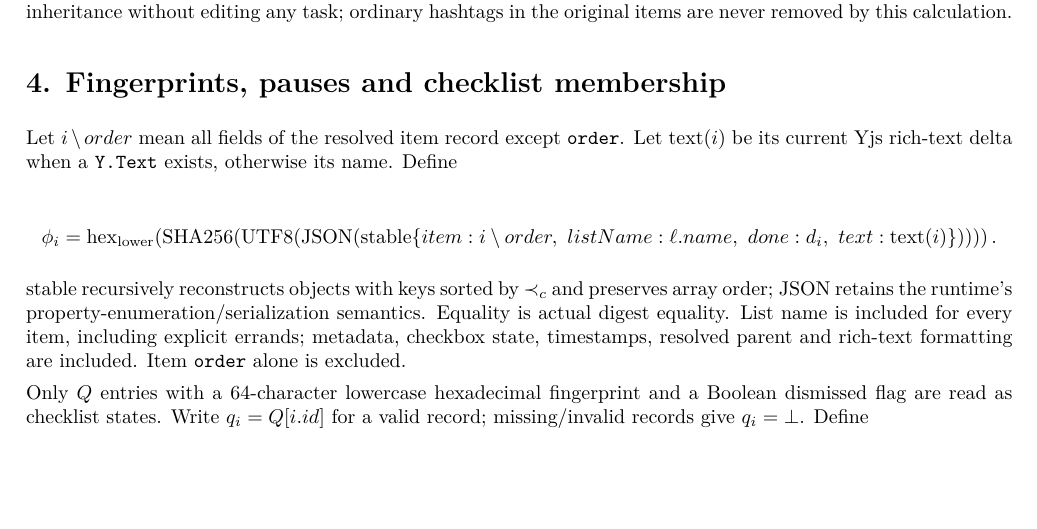
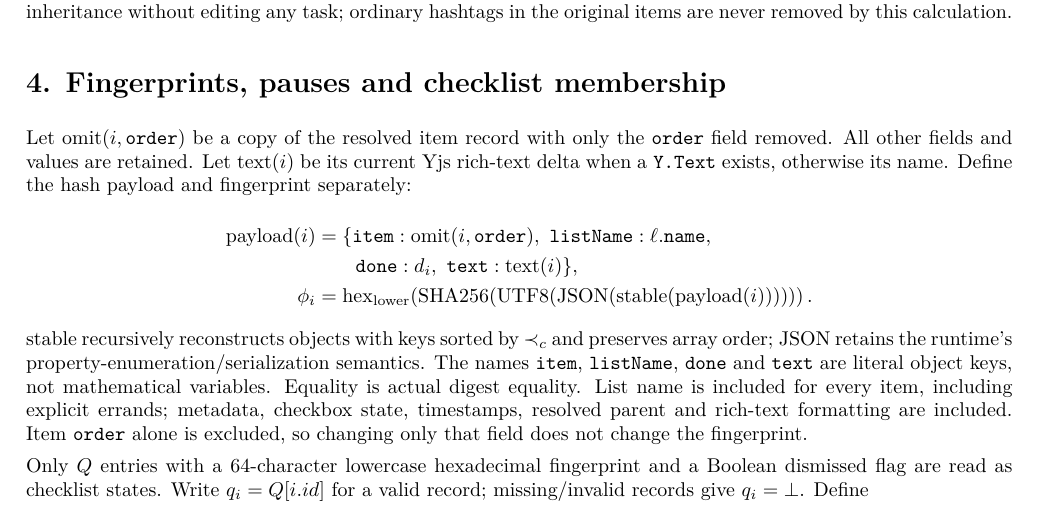
Before and after one commit to mbaily/lists_and_prices, a LaTeX document (docs/nearby-errands-math.tex): part of page 3 of 10, cut so that both start at the same text, the shorter picture padded with empty space. Compiled offline with pdfLaTeX.

Commit message:
Clarify nearby errands fingerprint notation

```diff
--- a/docs/nearby-errands-math.tex
+++ b/docs/nearby-errands-math.tex
@@ -112,16 +112,20 @@ For example, \texttt{Take photos \#supplies\_photos} in an untagged list or a li
 
 \section*{4. Fingerprints, pauses and checklist membership}
 
-Let $i\setminus order$ mean all fields of the resolved item record except \texttt{order}. Let $\operatorname{text}(i)$ be its current Yjs rich-text delta when a \texttt{Y.\allowbreak Text} exists, otherwise its name. Define
+Let $\operatorname{omit}(i,\texttt{order})$ be a copy of the resolved item record with only the \texttt{order} field removed. All other fields and values are retained. Let $\operatorname{text}(i)$ be its current Yjs rich-text delta when a \texttt{Y.\allowbreak Text} exists, otherwise its name. Define the hash payload and fingerprint separately:
 
 \[\fitmath{
-\phi_i=\operatorname{hex}_{\mathrm{lower}}\!\left(
+\begin{aligned}
+\operatorname{payload}(i)&=\{\texttt{item}:\operatorname{omit}(i,\texttt{order}),\ \texttt{listName}:\ell.\texttt{name},\\
+&\qquad\texttt{done}:d_i,\ \texttt{text}:\operatorname{text}(i)\},\\
+\phi_i&=\operatorname{hex}_{\mathrm{lower}}\!\left(
 \operatorname{SHA256}\!\left(\operatorname{UTF8}\!\left(\operatorname{JSON}\!\left(
-\operatorname{stable}\{item:i\setminus order,\ listName:\ell.name,\ done:d_i,\ text:\operatorname{text}(i)\}
+\operatorname{stable}(\operatorname{payload}(i))
 \right)\right)\right)\right).
+\end{aligned}
 }\]
 
-$\operatorname{stable}$ recursively reconstructs objects with keys sorted by $\prec_c$ and preserves array order; $\operatorname{JSON}$ retains the runtime's property-enumeration/serialization semantics. Equality is actual digest equality. List name is included for every item, including explicit errands; metadata, checkbox state, timestamps, resolved parent and rich-text formatting are included. Item \texttt{order} alone is excluded.
+$\operatorname{stable}$ recursively reconstructs objects with keys sorted by $\prec_c$ and preserves array order; $\operatorname{JSON}$ retains the runtime's property-enumeration/serialization semantics. The names \texttt{item}, \texttt{listName}, \texttt{done} and \texttt{text} are literal object keys, not mathematical variables. Equality is actual digest equality. List name is included for every item, including explicit errands; metadata, checkbox state, timestamps, resolved parent and rich-text formatting are included. Item \texttt{order} alone is excluded, so changing only that field does not change the fingerprint.
 
 Only $Q$ entries with a 64-character lowercase hexadecimal fingerprint and a Boolean dismissed flag are read as checklist states. Write $q_i=Q[i.id]$ for a valid record; missing/invalid records give $q_i=\bot$. Define
 
```
Also changed, not shown: docs/nearby-errands-math.md (+8 -4 lines), docs/nearby-errands-math.pdf.
